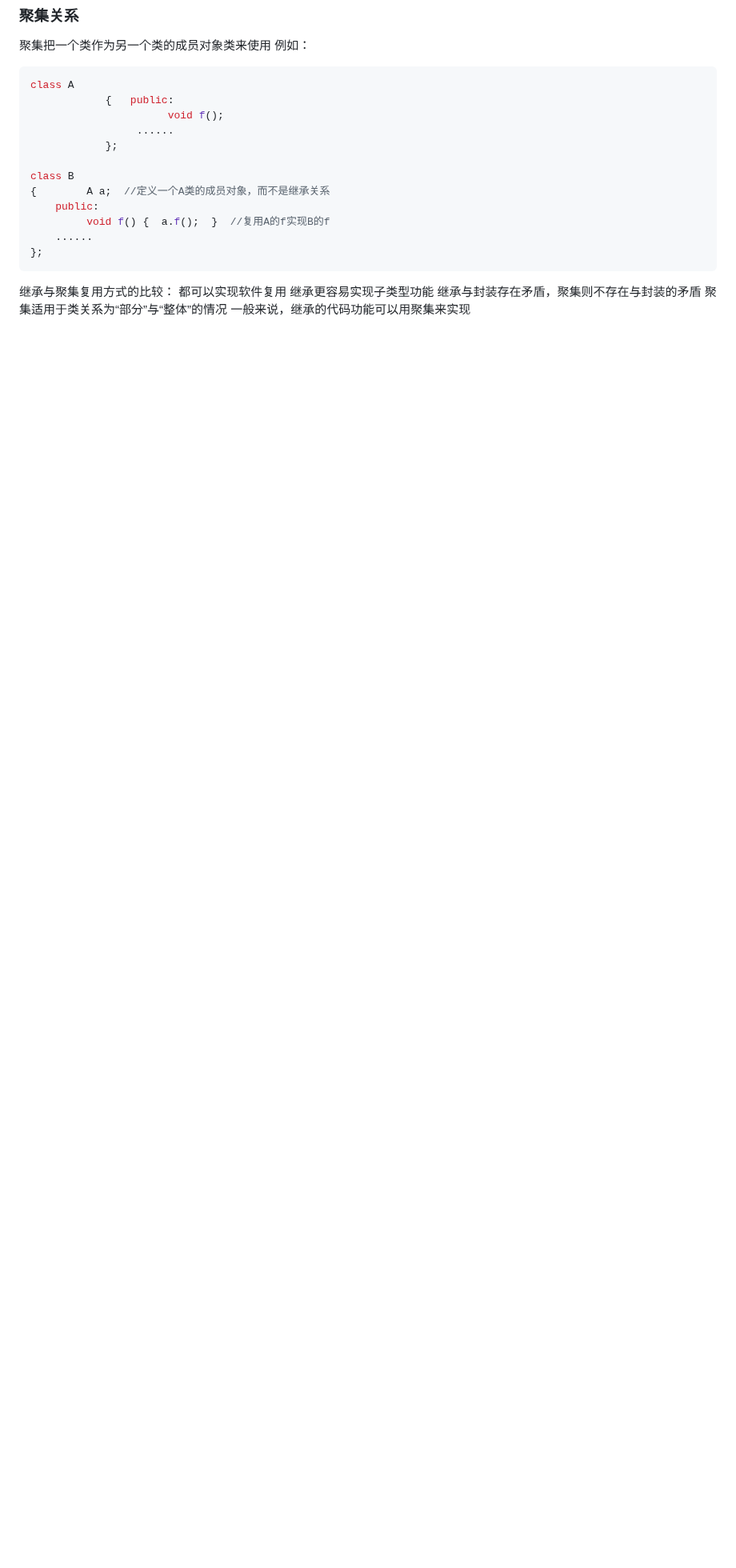
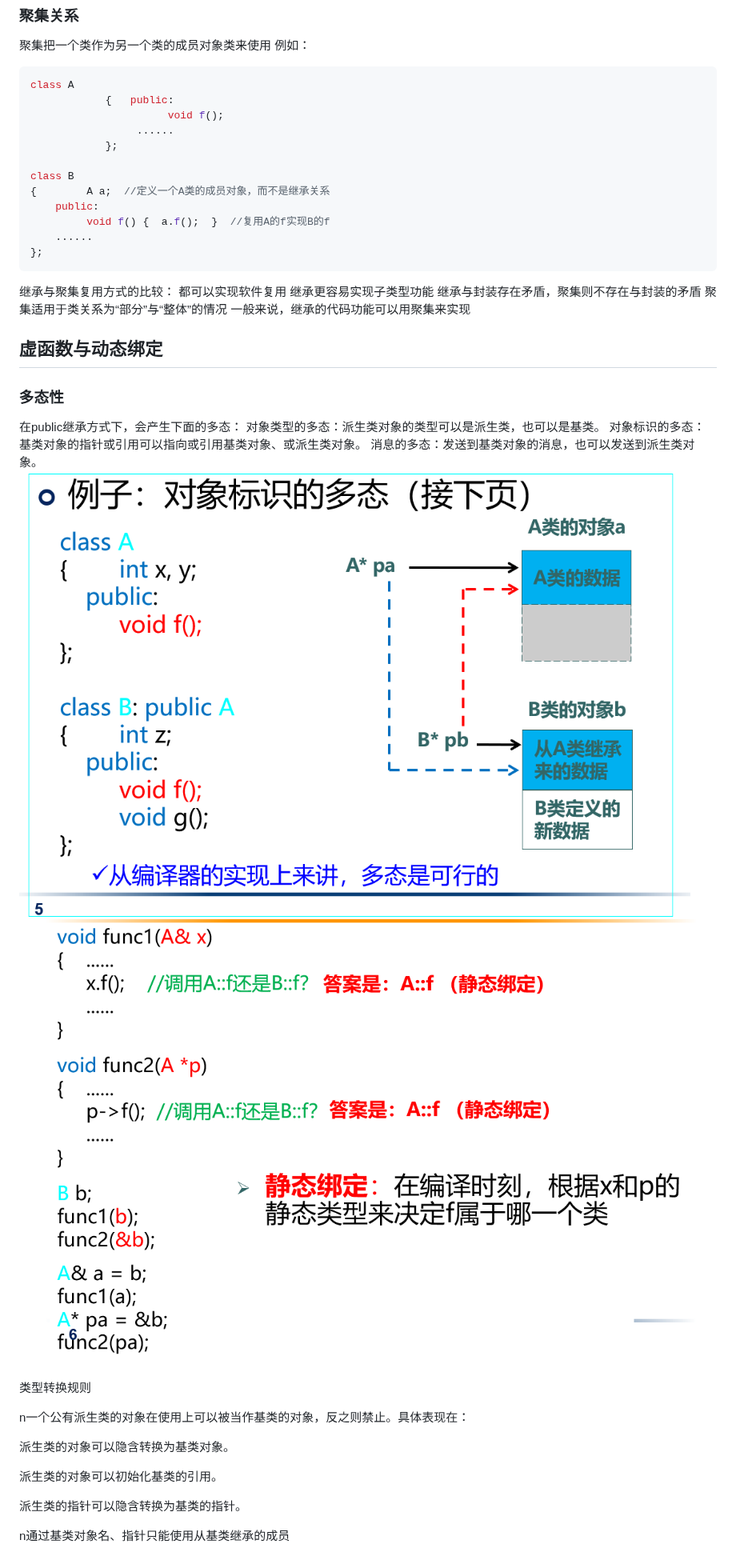
Before and after one commit to Woo3aN/Obsidian-backup, a Markdown page: 面向对象程序设计/面向对象程序设计.md, the part around the change. Shown at 80% size. Drawn GitHub-style; pictures changed too: 面向对象程序设计/imgs/Pasted image 20260616205739.png (added), 面向对象程序设计/imgs/Pasted image 20260616205759.png (added); blank space fills up the shorter version.

Commit message:
笔记自动备份: 2026-06-16 21:00:25

```diff
--- a/面向对象程序设计/面向对象程序设计.md
+++ b/面向对象程序设计/面向对象程序设计.md
@@ -1275,3 +1275,24 @@ class B
 继承与封装存在矛盾，聚集则不存在与封装的矛盾
 聚集适用于类关系为“部分”与“整体”的情况
 一般来说，继承的代码功能可以用聚集来实现
+
+## 虚函数与动态绑定
+### 多态性
+在public继承方式下，会产生下面的多态：
+对象类型的多态：派生类对象的类型可以是派生类，也可以是基类。
+对象标识的多态：基类对象的指针或引用可以指向或引用基类对象、或派生类对象。
+消息的多态：发送到基类对象的消息，也可以发送到派生类对象。
+![536](imgs/Pasted%20image%2020260616205739.png)
+![539](imgs/Pasted%20image%2020260616205759.png)
+
+类型转换规则
+
+n一个公有派生类的对象在使用上可以被当作基类的对象，反之则禁止。具体表现在：
+
+派生类的对象可以隐含转换为基类对象。
+
+派生类的对象可以初始化基类的引用。
+
+派生类的指针可以隐含转换为基类的指针。
+
+n通过基类对象名、指针只能使用从基类继承的成员
```
Also changed, not shown: 1 other file.
